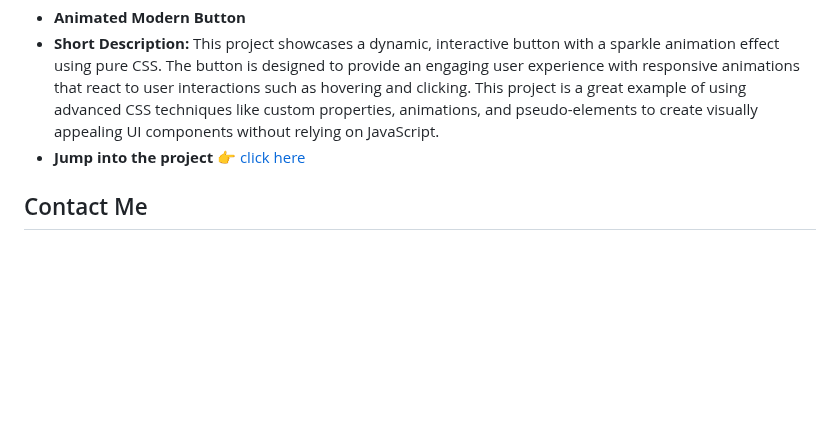
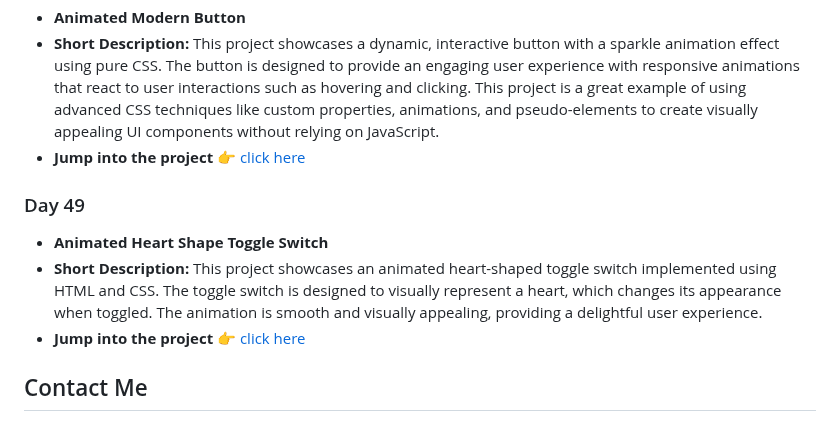
Before and after one commit to withaarzoo/100-Days-of-Code, a Markdown page: README.md, the part around the change. GitHub-like rendering; blank space fills up the shorter version.

```diff
--- a/README.md
+++ b/README.md
@@ -292,6 +292,12 @@ Welcome to my 100 Days of Code GitHub repository! Here, you'll find all the proj
 - **Short Description:** This project showcases a dynamic, interactive button with a sparkle animation effect using pure CSS. The button is designed to provide an engaging user experience with responsive animations that react to user interactions such as hovering and clicking. This project is a great example of using advanced CSS techniques like custom properties, animations, and pseudo-elements to create visually appealing UI components without relying on JavaScript.
 - **Jump into the project 👉** [click here](https://github.com/withaarzoo/100-Days-of-Code/tree/main/%5B%20Day%2048%20%5D%20-%20Animated%20Modern%20Button)
 
+### Day 49
+
+- **Animated Heart Shape Toggle Switch**
+- **Short Description:** This project showcases an animated heart-shaped toggle switch implemented using HTML and CSS. The toggle switch is designed to visually represent a heart, which changes its appearance when toggled. The animation is smooth and visually appealing, providing a delightful user experience.
+- **Jump into the project 👉** [click here](https://github.com/withaarzoo/100-Days-of-Code/tree/main/%5B%20Day%2049%20%5D%20-%20Animated%20Heart%20Shape%20Toggle%20Switch)
+
 ## Contact Me
 
 - **YouTube:** [click here](https://www.youtube.com/@codewithaarzoo?sub_confirmation=1)
```
